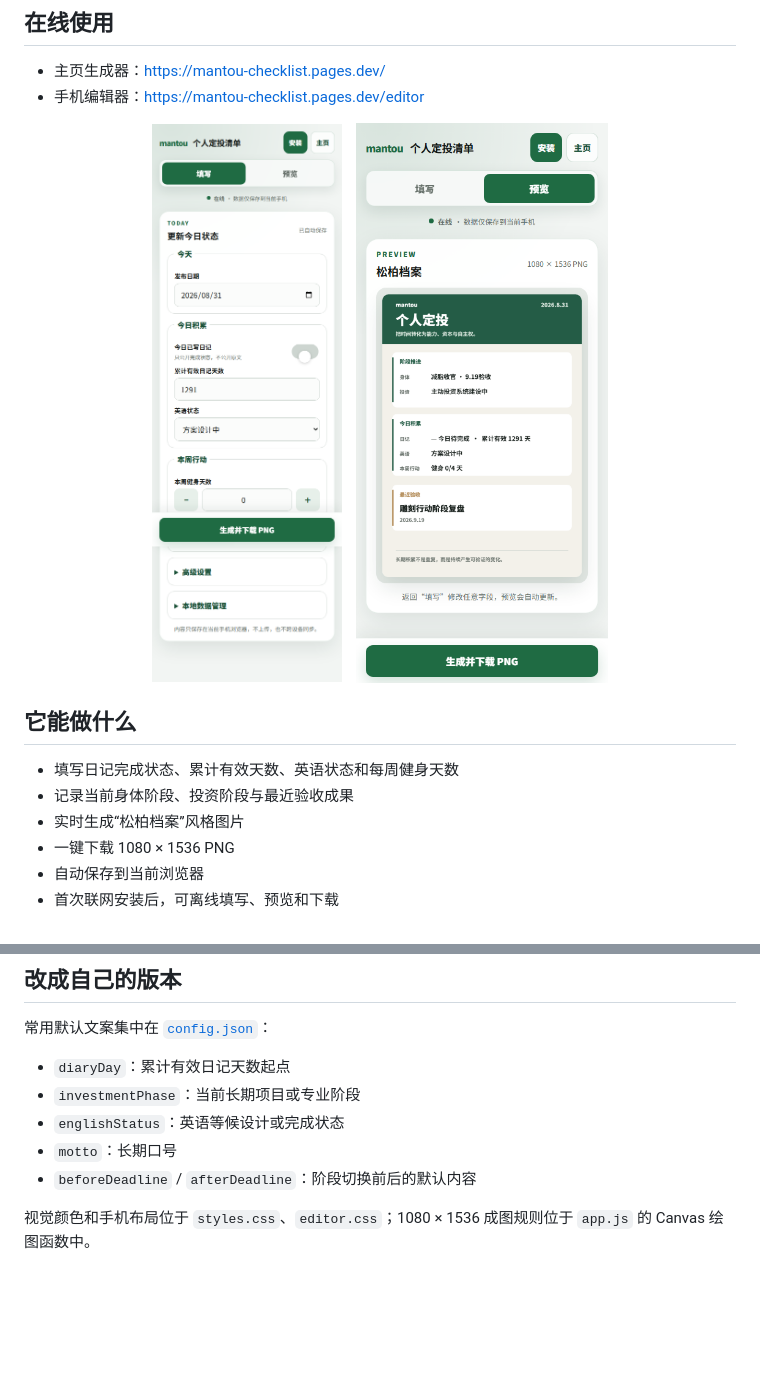
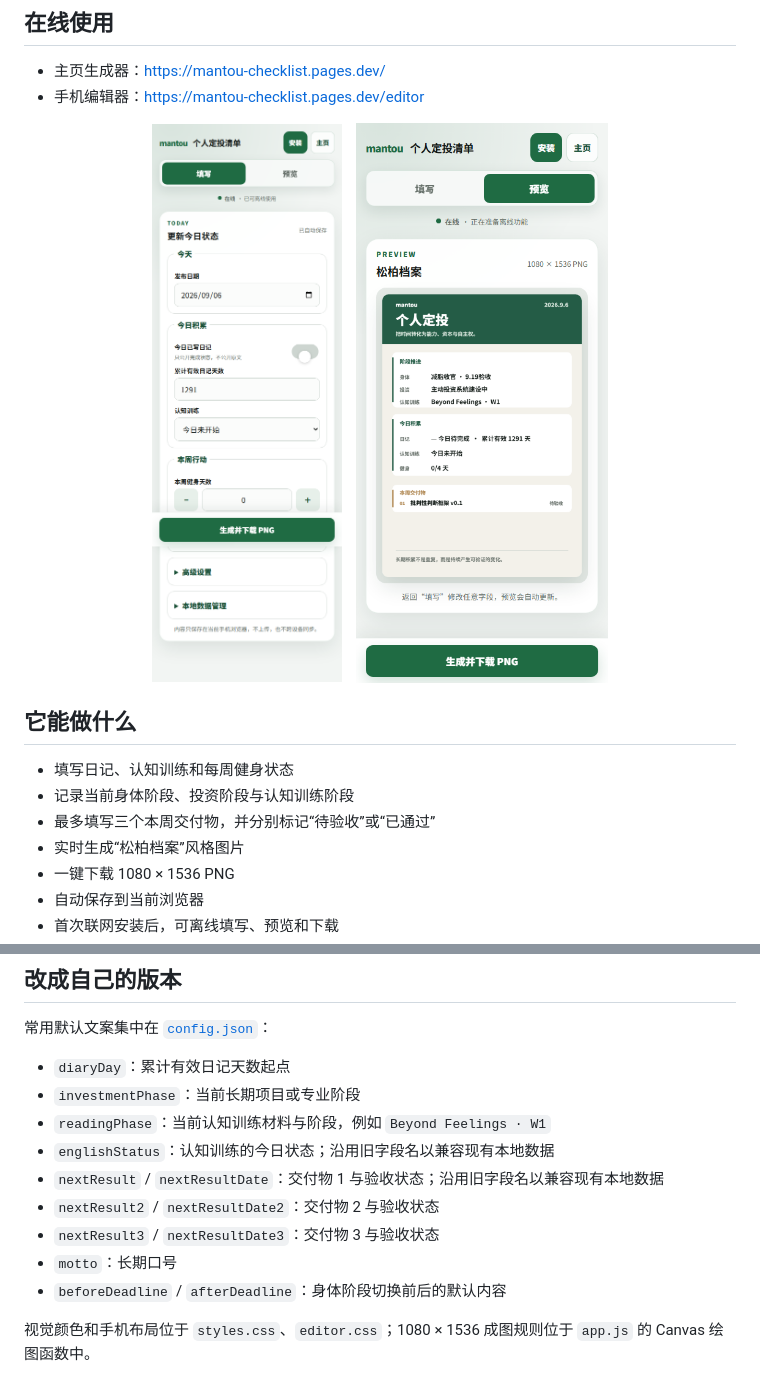
Before and after one commit to Maoxin1/mantou-checklist, a Markdown page: README.md, 2 parts joined by grey strips. GitHub-like rendering; pictures changed too: docs/images/editor-mobile-form.png, docs/images/editor-mobile-preview.png; blank space fills up the shorter version.

```diff
--- a/README.md
+++ b/README.md
@@ -17,8 +17,9 @@
 
 ## 它能做什么
 
-- 填写日记完成状态、累计有效天数、英语状态和每周健身天数
-- 记录当前身体阶段、投资阶段与最近验收成果
+- 填写日记、认知训练和每周健身状态
+- 记录当前身体阶段、投资阶段与认知训练阶段
+- 最多填写三个本周交付物，并分别标记“待验收”或“已通过”
 - 实时生成“松柏档案”风格图片
 - 一键下载 1080 × 1536 PNG
 - 自动保存到当前浏览器
@@ -91,9 +92,13 @@ npm run build   # 生成 Cloudflare Pages 发布目录 dist/
 
 - `diaryDay`：累计有效日记天数起点
 - `investmentPhase`：当前长期项目或专业阶段
-- `englishStatus`：英语等候设计或完成状态
+- `readingPhase`：当前认知训练材料与阶段，例如 `Beyond Feelings · W1`
+- `englishStatus`：认知训练的今日状态；沿用旧字段名以兼容现有本地数据
+- `nextResult` / `nextResultDate`：交付物 1 与验收状态；沿用旧字段名以兼容现有本地数据
+- `nextResult2` / `nextResultDate2`：交付物 2 与验收状态
+- `nextResult3` / `nextResultDate3`：交付物 3 与验收状态
 - `motto`：长期口号
-- `beforeDeadline` / `afterDeadline`：阶段切换前后的默认内容
+- `beforeDeadline` / `afterDeadline`：身体阶段切换前后的默认内容
 
 视觉颜色和手机布局位于 `styles.css`、`editor.css`；1080 × 1536 成图规则位于 `app.js` 的 Canvas 绘图函数中。
 
```
Also changed, not shown: docs/images/poster-example.png, 9 other files.
